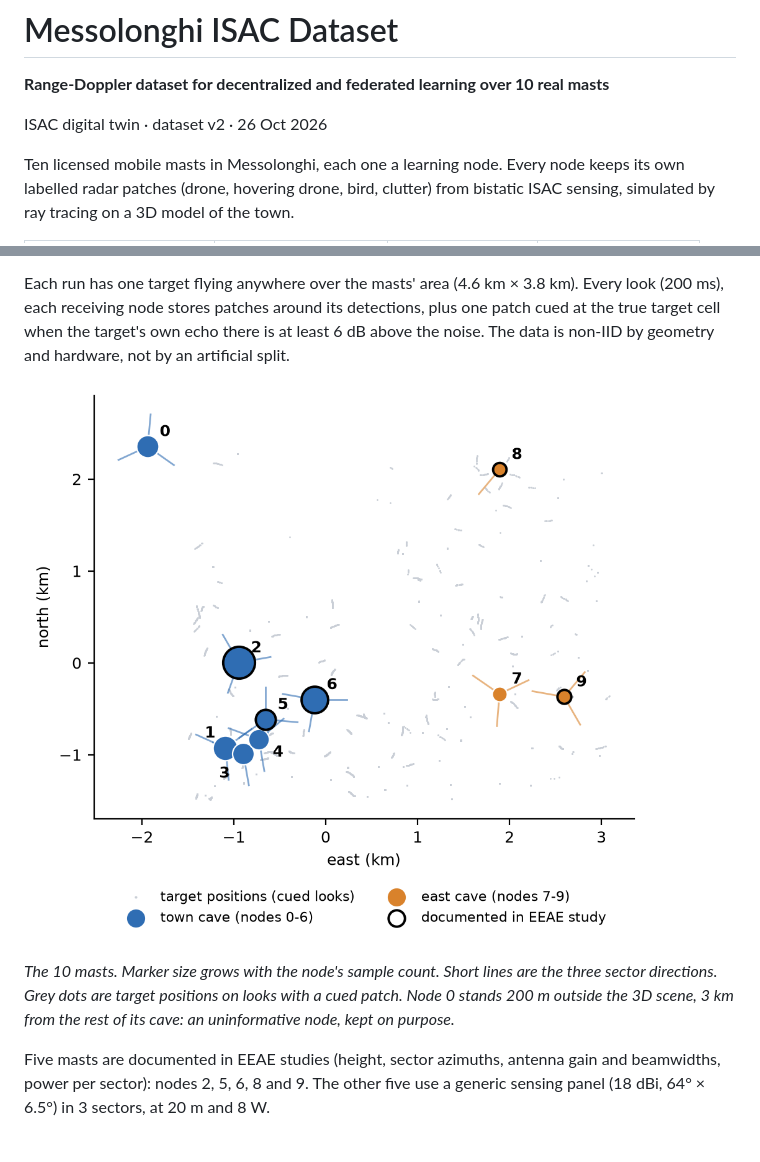
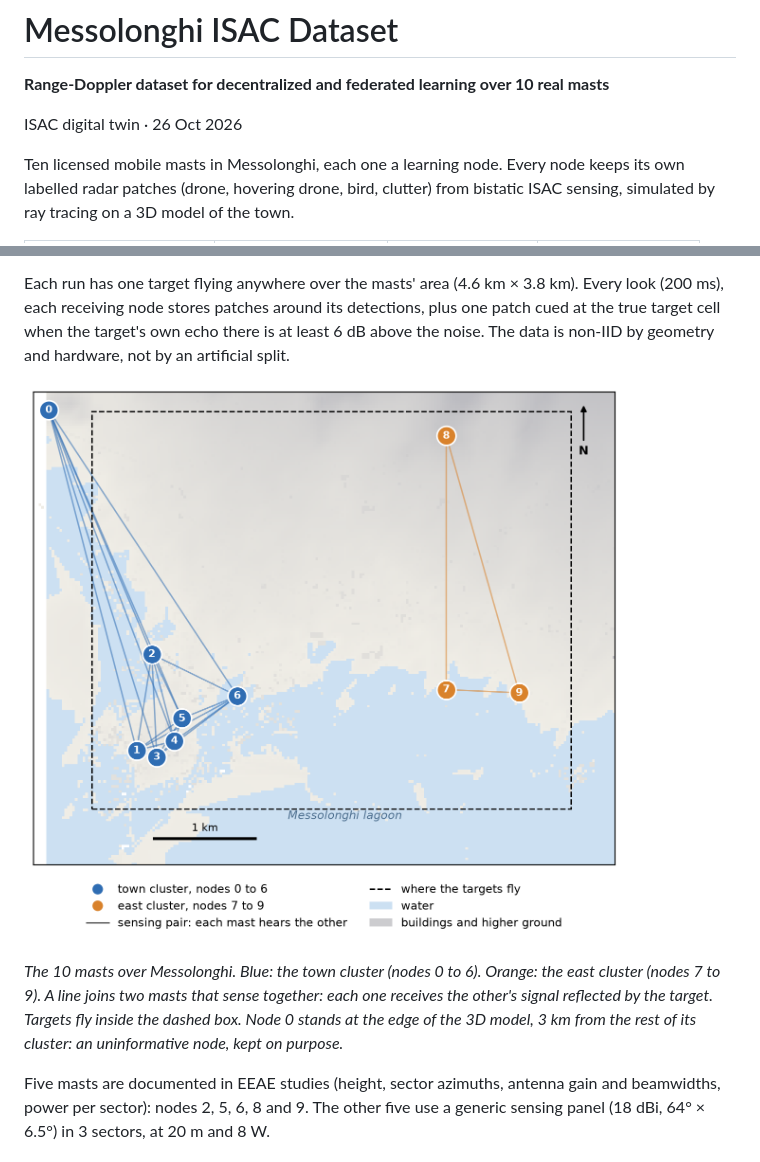
Before and after one commit to vlaxose/messolonghi-isac-dataset, a Markdown page: README.md, 2 parts joined by grey strips. Rendered like a GitHub page; pictures changed too: map.png.

Commit message:
Clearer map figure, remove the version label

```diff
--- a/README.md
+++ b/README.md
@@ -2,7 +2,7 @@
 
 **Range-Doppler dataset for decentralized and federated learning over 10 real masts**
 
-ISAC digital twin · dataset v2 · 26 Oct 2026
+ISAC digital twin · 26 Oct 2026
 
 Ten licensed mobile masts in Messolonghi, each one a learning node. Every node keeps its own labelled radar patches (drone, hovering drone, bird, clutter) from bistatic ISAC sensing, simulated by ray tracing on a 3D model of the town.
 
@@ -20,5 +20,5 @@ Each run has one target flying anywhere over the masts' area (4.6 km × 3.8 km).
 
-*The 10 masts. Marker size grows with the node's sample count. Short lines are the three sector directions. Grey dots are target positions on looks with a cued patch. Node 0 stands 200 m outside the 3D scene, 3 km from the rest of its cave: an uninformative node, kept on purpose.*
+*The 10 masts over Messolonghi. Blue: the town cluster (nodes 0 to 6). Orange: the east cluster (nodes 7 to 9). A line joins two masts that sense together: each one receives the other's signal reflected by the target. Targets fly inside the dashed box. Node 0 stands at the edge of the 3D model, 3 km from the rest of its cluster: an uninformative node, kept on purpose.*
 
 Five masts are documented in EEAE studies (height, sector azimuths, antenna gain and beamwidths, power per sector): nodes 2, 5, 6, 8 and 9. The other five use a generic sensing panel (18 dBi, 64° × 6.5°) in 3 sectors, at 20 m and 8 W.
 
```
Also changed, not shown: other parts of README.md (+1 -1 lines).
